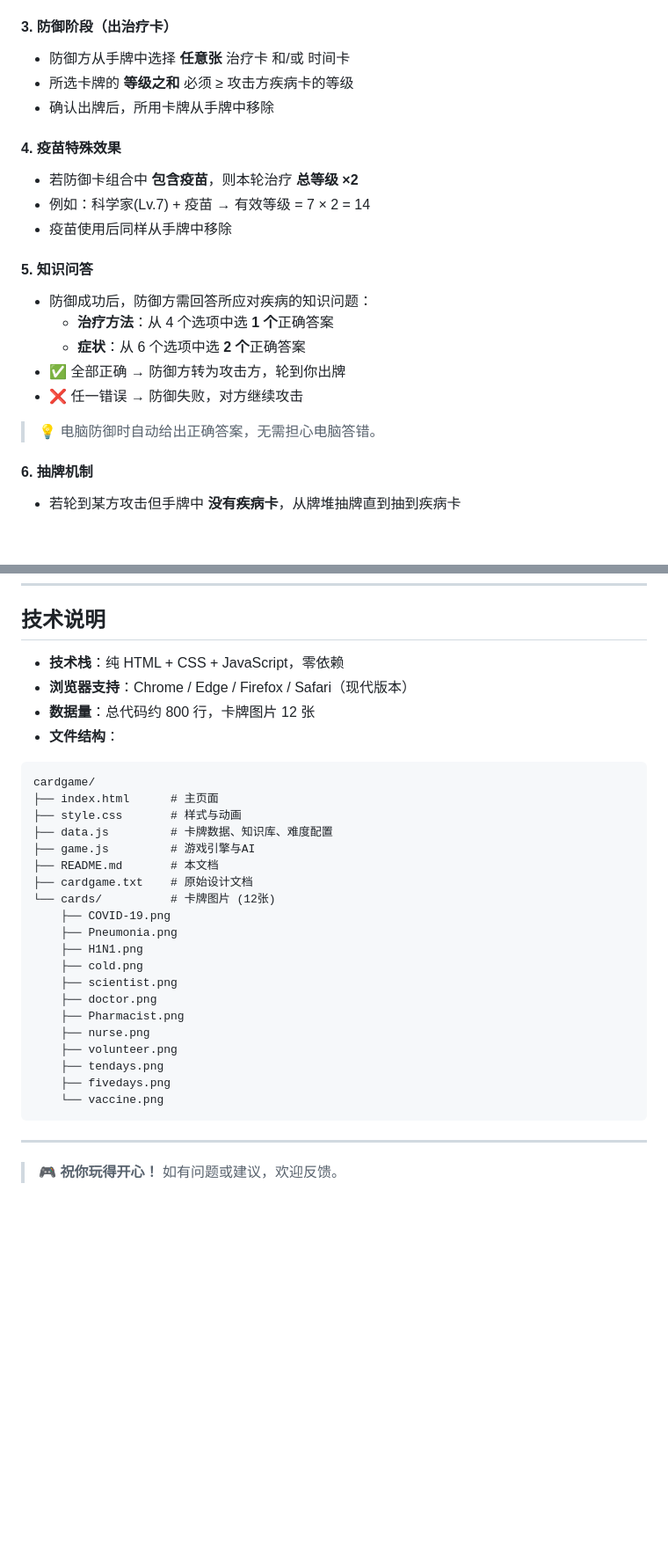
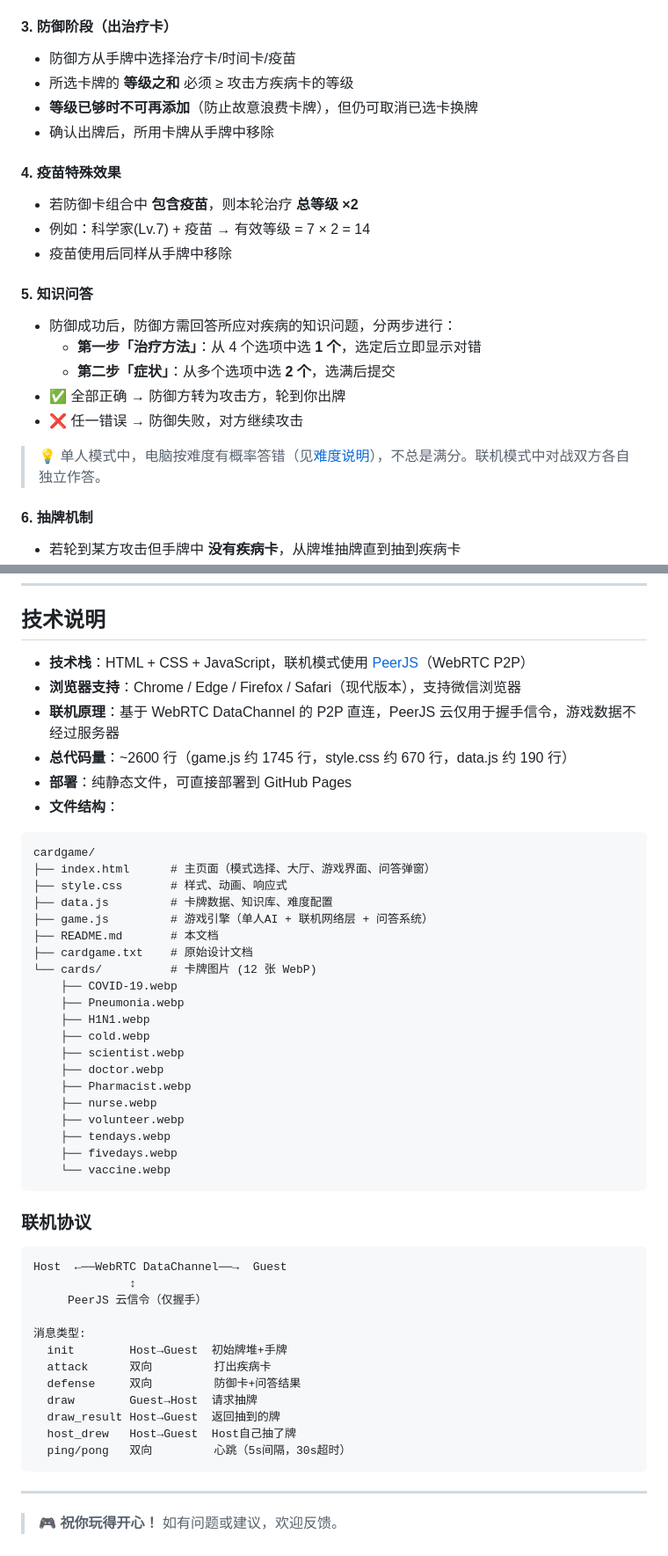
Before and after one commit to ChenZX-Fudan/Cardgame, a Markdown page: README.md, 2 parts joined by grey strips. Shown at 88% size. Drawn GitHub-style; blank space fills up the shorter version.

````diff
--- a/README.md
+++ b/README.md
@@ -133,8 +134,9 @@ python3 -m http.server 8080
 - 打出后，该卡从手牌中移除
 
 #### 3. 防御阶段（出治疗卡）
-- 防御方从手牌中选择 **任意张** 治疗卡 和/或 时间卡
+- 防御方从手牌中选择治疗卡/时间卡/疫苗
 - 所选卡牌的 **等级之和** 必须 ≥ 攻击方疾病卡的等级
+- **等级已够时不可再添加**（防止故意浪费卡牌），但仍可取消已选卡换牌
 - 确认出牌后，所用卡牌从手牌中移除
 
 #### 4. 疫苗特殊效果
@@ -143,13 +145,14 @@ python3 -m http.server 8080
 - 疫苗使用后同样从手牌中移除
 
 #### 5. 知识问答
-- 防御成功后，防御方需回答所应对疾病的知识问题：
-  - **治疗方法**：从 4 个选项中选 **1 个**正确答案
-  - **症状**：从 6 个选项中选 **2 个**正确答案
+
+- 防御成功后，防御方需回答所应对疾病的知识问题，分两步进行：
+  - **第一步「治疗方法」**：从 4 个选项中选 **1 个**，选定后立即显示对错
+  - **第二步「症状」**：从多个选项中选 **2 个**，选满后提交
 - ✅ 全部正确 → 防御方转为攻击方，轮到你出牌
 - ❌ 任一错误 → 防御失败，对方继续攻击
 
-> 💡 电脑防御时自动给出正确答案，无需担心电脑答错。
+> 💡 单人模式中，电脑按难度有概率答错（见[难度说明](#难度说明)），不总是满分。联机模式中对战双方各自独立作答。
 
 #### 6. 抽牌机制
 - 若轮到某方攻击但手牌中 **没有疾病卡**，从牌堆抽牌直到抽到疾病卡
@@ -272,32 +279,51 @@ python3 -m http.server 8080
 
 ## 技术说明
 
-- **技术栈**：纯 HTML + CSS + JavaScript，零依赖
-- **浏览器支持**：Chrome / Edge / Firefox / Safari（现代版本）
-- **数据量**：总代码约 800 行，卡牌图片 12 张
+- **技术栈**：HTML + CSS + JavaScript，联机模式使用 [PeerJS](https://peerjs.com)（WebRTC P2P）
+- **浏览器支持**：Chrome / Edge / Firefox / Safari（现代版本），支持微信浏览器
+- **联机原理**：基于 WebRTC DataChannel 的 P2P 直连，PeerJS 云仅用于握手信令，游戏数据不经过服务器
+- **总代码量**：~2600 行（game.js 约 1745 行，style.css 约 670 行，data.js 约 190 行）
+- **部署**：纯静态文件，可直接部署到 GitHub Pages
 - **文件结构**：
 
 ```
 cardgame/
-├── index.html      # 主页面
-├── style.css       # 样式与动画
+├── index.html      # 主页面（模式选择、大厅、游戏界面、问答弹窗）
+├── style.css       # 样式、动画、响应式
 ├── data.js         # 卡牌数据、知识库、难度配置
-├── game.js         # 游戏引擎与AI
+├── game.js         # 游戏引擎（单人AI + 联机网络层 + 问答系统）
 ├── README.md       # 本文档
 ├── cardgame.txt    # 原始设计文档
-└── cards/          # 卡牌图片 (12张)
-    ├── COVID-19.png
-    ├── Pneumonia.png
-    ├── H1N1.png
-    ├── cold.png
-    ├── scientist.png
-    ├── doctor.png
-    ├── Pharmacist.png
-    ├── nurse.png
-    ├── volunteer.png
-    ├── tendays.png
-    ├── fivedays.png
-    └── vaccine.png
+└── cards/          # 卡牌图片 (12 张 WebP)
+    ├── COVID-19.webp
+    ├── Pneumonia.webp
+    ├── H1N1.webp
+    ├── cold.webp
+    ├── scientist.webp
+    ├── doctor.webp
+    ├── Pharmacist.webp
+    ├── nurse.webp
+    ├── volunteer.webp
+    ├── tendays.webp
+    ├── fivedays.webp
+    └── vaccine.webp
+```
+
+### 联机协议
+
+```
+Host  ←──WebRTC DataChannel──→  Guest
+              ↕
+     PeerJS 云信令（仅握手）
+
+消息类型:
+  init        Host→Guest  初始牌堆+手牌
+  attack      双向         打出疾病卡
+  defense     双向         防御卡+问答结果
+  draw        Guest→Host  请求抽牌
+  draw_result Host→Guest  返回抽到的牌
+  host_drew   Host→Guest  Host自己抽了牌
+  ping/pong   双向         心跳（5s间隔，30s超时）
 ```
 
 ---
````
Also changed, not shown: other parts of README.md (+8 -3 lines).
